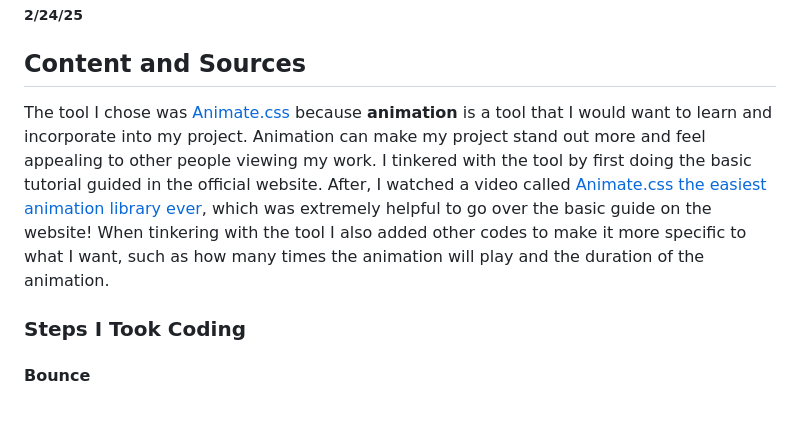
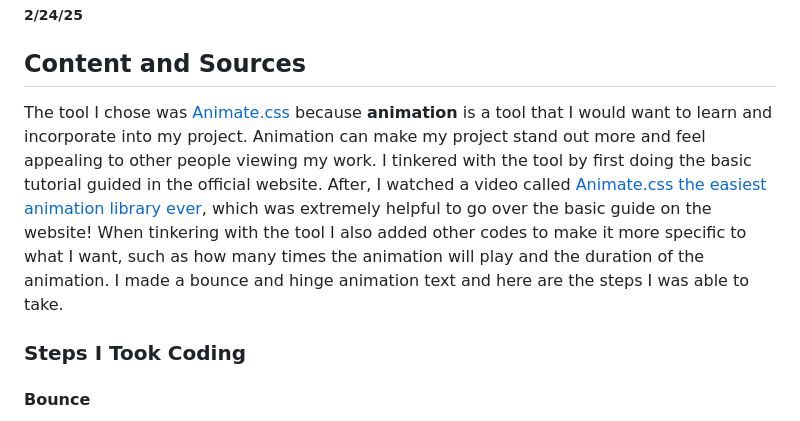
Before and after one commit to cammiw4628/sep10-freedom-project, a Markdown page: blog/entry04.md, the part around the change. GitHub-like rendering.

```diff
--- a/blog/entry04.md
+++ b/blog/entry04.md
@@ -1,7 +1,7 @@
 # Blog Entry 4
 ##### 2/24/25
 ## Content and Sources
-The tool I chose was [Animate.css](https://animate.style/) because **animation** is a tool that I would want to learn and incorporate into my project. Animation can make my project stand out more and feel appealing to other people viewing my work. I tinkered  with the tool by first doing the basic tutorial guided in the official website. After, I watched a video called [Animate.css the easiest animation library ever](https://youtu.be/VzbBcVRquYA?si=0PTfxOxvaJgiV0BV), which was extremely helpful to go over the basic guide on the website! When tinkering with the tool I also added other codes to make it more specific to what I want, such as how many times the animation will play and the duration of the animation.
+The tool I chose was [Animate.css](https://animate.style/) because **animation** is a tool that I would want to learn and incorporate into my project. Animation can make my project stand out more and feel appealing to other people viewing my work. I tinkered  with the tool by first doing the basic tutorial guided in the official website. After, I watched a video called [Animate.css the easiest animation library ever](https://youtu.be/VzbBcVRquYA?si=0PTfxOxvaJgiV0BV), which was extremely helpful to go over the basic guide on the website! When tinkering with the tool I also added other codes to make it more specific to what I want, such as how many times the animation will play and the duration of the animation. I made a bounce and hinge animation text and here are the steps I was able to take.
 ### Steps I Took Coding
 #### Bounce
 I wanted to make a bouncing animated text duration that lasted for 3 seconds and repeating 3 times. My first step was to make a class for an h1 element called 'class="animate__animated animate__bounce animate__repeat-3"'. The `-3` is for the default iteration count for the number of time the animation will repeat, in this case it is 3. In my CSS I did the same class but added a `.` between each space that was in my HTML, so it would look like `.animate__animated.animate__bounce.animate__repeat` and I removed the "-3" or else my code will be bugged. I used the CSS code `--animate-repeat: 3;` for the number of time I want the animation to repeat. I still had to make a duration for the bounce that lasted up to 3 seconds, so instead I went into my CSS and I used the element `h1` with the bounce and put `--animate-duration: 3s;` for 3 seconds that the code will play for. This allowed my code to work perfectly! If I were to place the duration code into my repeat class I made, the duration will not work because the class is meant for repeat not the duration.
```
